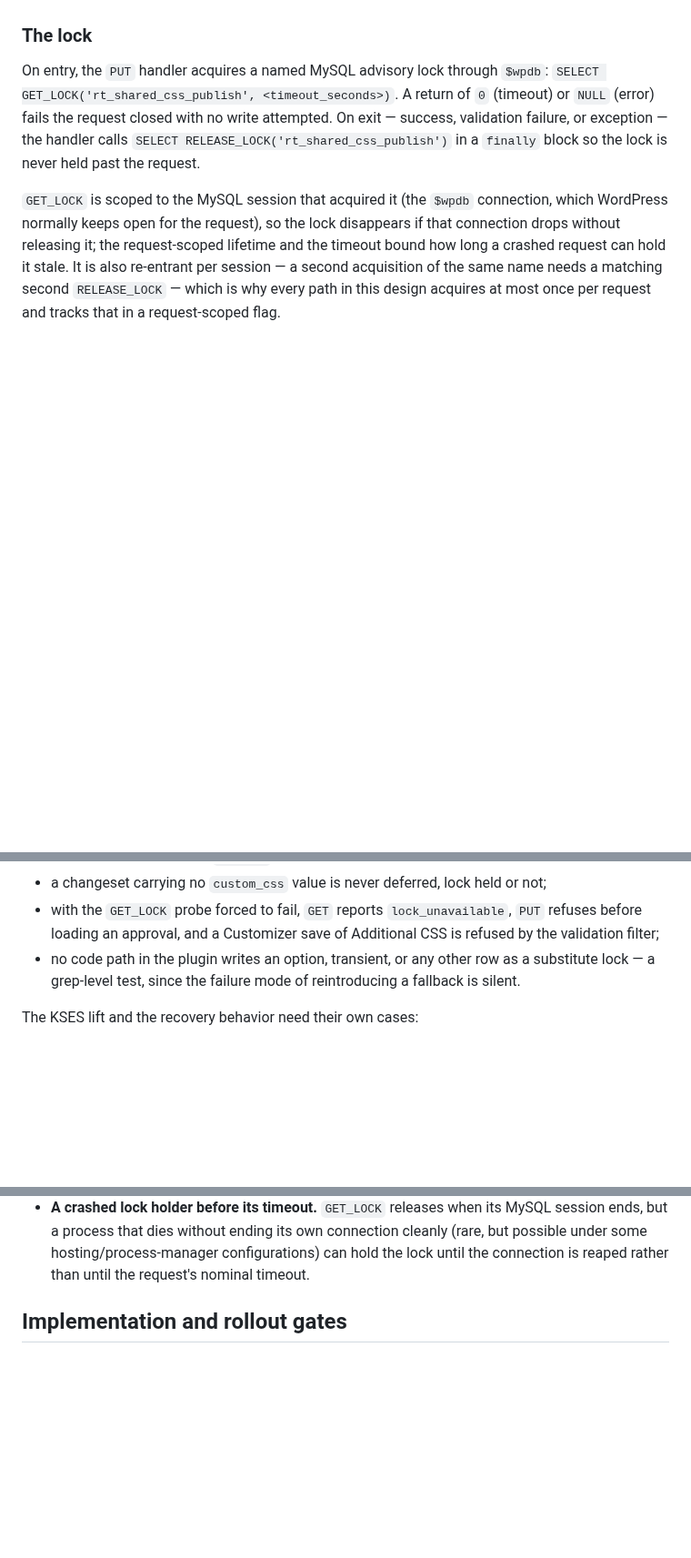
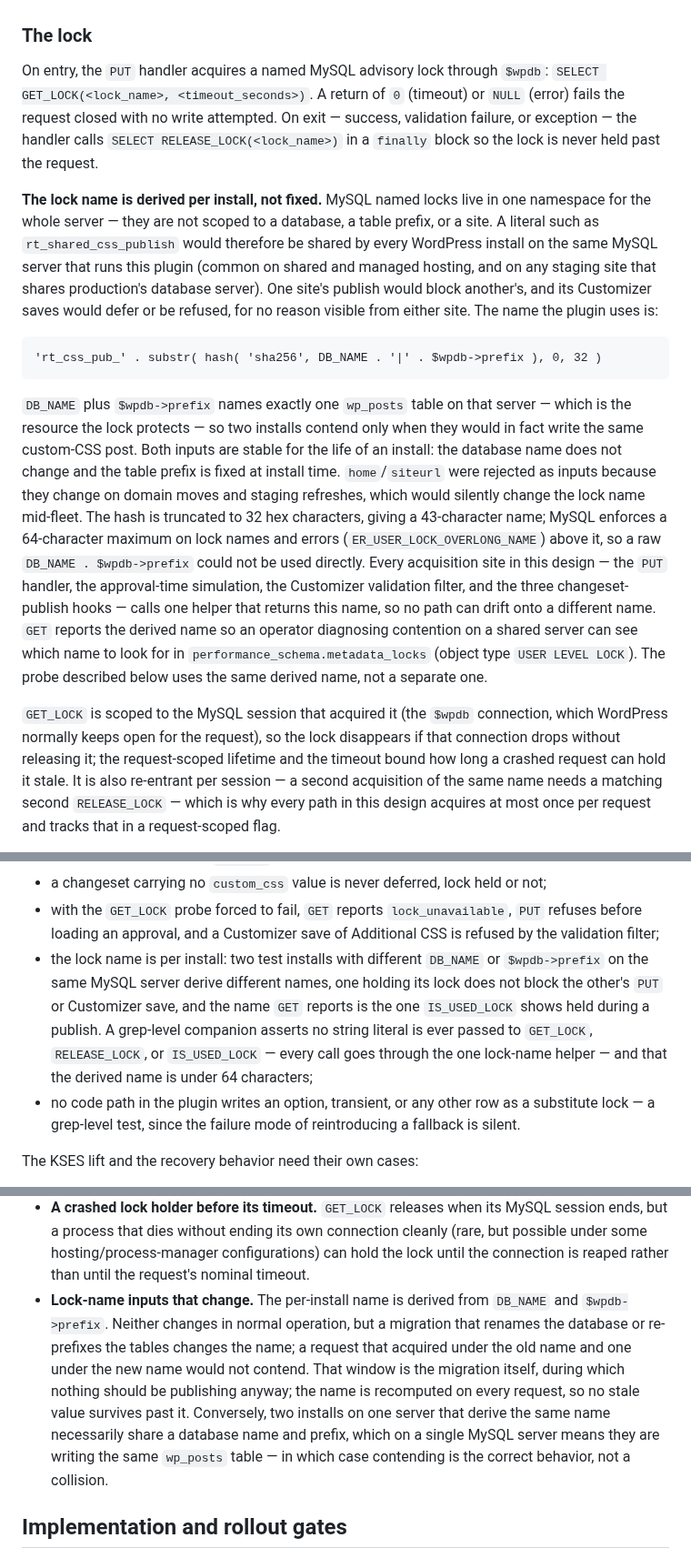
Before and after one commit to RealTreasury/rt-wordpress-content, a Markdown page: docs/shared-css-publishing.md, 3 parts joined by grey strips. Shown at 91% size. Rendered like a GitHub page; blank space fills up the shorter version.

Commit message:
docs: derive the advisory-lock name per install (rtai-lqcf)
MySQL named locks are server-wide, so a fixed 'rt_shared_css_publish' would
be shared by every install on the same MySQL server. The name is now
'rt_css_pub_' + sha256(DB_NAME|prefix)[:32] (43 chars, under MySQL's 64-char
cap), returned by one helper used at every acquisition site, reported by GET,
covered by a test, and its input-stability noted in Residual risks.

Co-Authored-By: Claude Fable 5.1 <noreply@anthropic.com>

````diff
--- a/docs/shared-css-publishing.md
+++ b/docs/shared-css-publishing.md
@@ -574,11 +575,42 @@ the publish and triggers the guarded restore.
 ### The lock
 
 On entry, the `PUT` handler acquires a named MySQL advisory lock through
-`$wpdb`: `SELECT GET_LOCK('rt_shared_css_publish', <timeout_seconds>)`. A
-return of `0` (timeout) or `NULL` (error) fails the request closed with no
-write attempted. On exit — success, validation failure, or exception — the
-handler calls `SELECT RELEASE_LOCK('rt_shared_css_publish')` in a `finally`
-block so the lock is never held past the request.
+`$wpdb`: `SELECT GET_LOCK(<lock_name>, <timeout_seconds>)`. A return of `0`
+(timeout) or `NULL` (error) fails the request closed with no write attempted.
+On exit — success, validation failure, or exception — the handler calls
+`SELECT RELEASE_LOCK(<lock_name>)` in a `finally` block so the lock is never
+held past the request.
+
+**The lock name is derived per install, not fixed.** MySQL named locks live in
+one namespace for the whole server — they are not scoped to a database, a
+table prefix, or a site. A literal such as `rt_shared_css_publish` would
+therefore be shared by every WordPress install on the same MySQL server that
+runs this plugin (common on shared and managed hosting, and on any staging
+site that shares production's database server). One site's publish would block
+another's, and its Customizer saves would defer or be refused, for no reason
+visible from either site. The name the plugin uses is:
+
+```
+'rt_css_pub_' . substr( hash( 'sha256', DB_NAME . '|' . $wpdb->prefix ), 0, 32 )
+```
+
+`DB_NAME` plus `$wpdb->prefix` names exactly one `wp_posts` table on that
+server — which is the resource the lock protects — so two installs contend only
+when they would in fact write the same custom-CSS post. Both inputs are stable
+for the life of an install: the database name does not change and the table
+prefix is fixed at install time. `home`/`siteurl` were rejected as inputs
+because they change on domain moves and staging refreshes, which would
+silently change the lock name mid-fleet. The hash is truncated to 32 hex
+characters, giving a 43-character name; MySQL enforces a 64-character maximum
+on lock names and errors (`ER_USER_LOCK_OVERLONG_NAME`) above it, so a raw
+`DB_NAME . $wpdb->prefix` could not be used directly. Every acquisition site in
+this design — the `PUT` handler, the approval-time simulation, the Customizer
+validation filter, and the three changeset-publish hooks — calls one helper
+that returns this name, so no path can drift onto a different name. `GET`
+reports the derived name so an operator diagnosing contention on a shared
+server can see which name to look for in `performance_schema.metadata_locks`
+(object type `USER LEVEL LOCK`). The probe described below uses the same
+derived name, not a separate one.
 
 `GET_LOCK` is scoped to the MySQL session that acquired it (the `$wpdb`
 connection, which WordPress normally keeps open for the request), so the lock
@@ -1096,6 +1128,13 @@ Locking and the deferral hooks need their own cases:
 - with the `GET_LOCK` probe forced to fail, `GET` reports `lock_unavailable`,
   `PUT` refuses before loading an approval, and a Customizer save of Additional
   CSS is refused by the validation filter;
+- the lock name is per install: two test installs with different `DB_NAME` or
+  `$wpdb->prefix` on the same MySQL server derive different names, one holding
+  its lock does not block the other's `PUT` or Customizer save, and the name
+  `GET` reports is the one `IS_USED_LOCK` shows held during a publish. A
+  grep-level companion asserts no string literal is ever passed to `GET_LOCK`,
+  `RELEASE_LOCK`, or `IS_USED_LOCK` — every call goes through the one
+  lock-name helper — and that the derived name is under 64 characters;
 - no code path in the plugin writes an option, transient, or any other row as a
   substitute lock — a grep-level test, since the failure mode of reintroducing
   a fallback is silent.
@@ -1340,6 +1379,16 @@ save paths. They do not cover:
   connection cleanly (rare, but possible under some hosting/process-manager
   configurations) can hold the lock until the connection is reaped rather
   than until the request's nominal timeout.
+- **Lock-name inputs that change.** The per-install name is derived from
+  `DB_NAME` and `$wpdb->prefix`. Neither changes in normal operation, but a
+  migration that renames the database or re-prefixes the tables changes the
+  name; a request that acquired under the old name and one under the new name
+  would not contend. That window is the migration itself, during which nothing
+  should be publishing anyway; the name is recomputed on every request, so no
+  stale value survives past it. Conversely, two installs on one server that
+  derive the same name necessarily share a database name and prefix, which on
+  a single MySQL server means they are writing the same `wp_posts` table — in
+  which case contending is the correct behavior, not a collision.
 
 ## Implementation and rollout gates
 
````
Also changed, not shown: other parts of docs/shared-css-publishing.md (+1 -0 lines).
